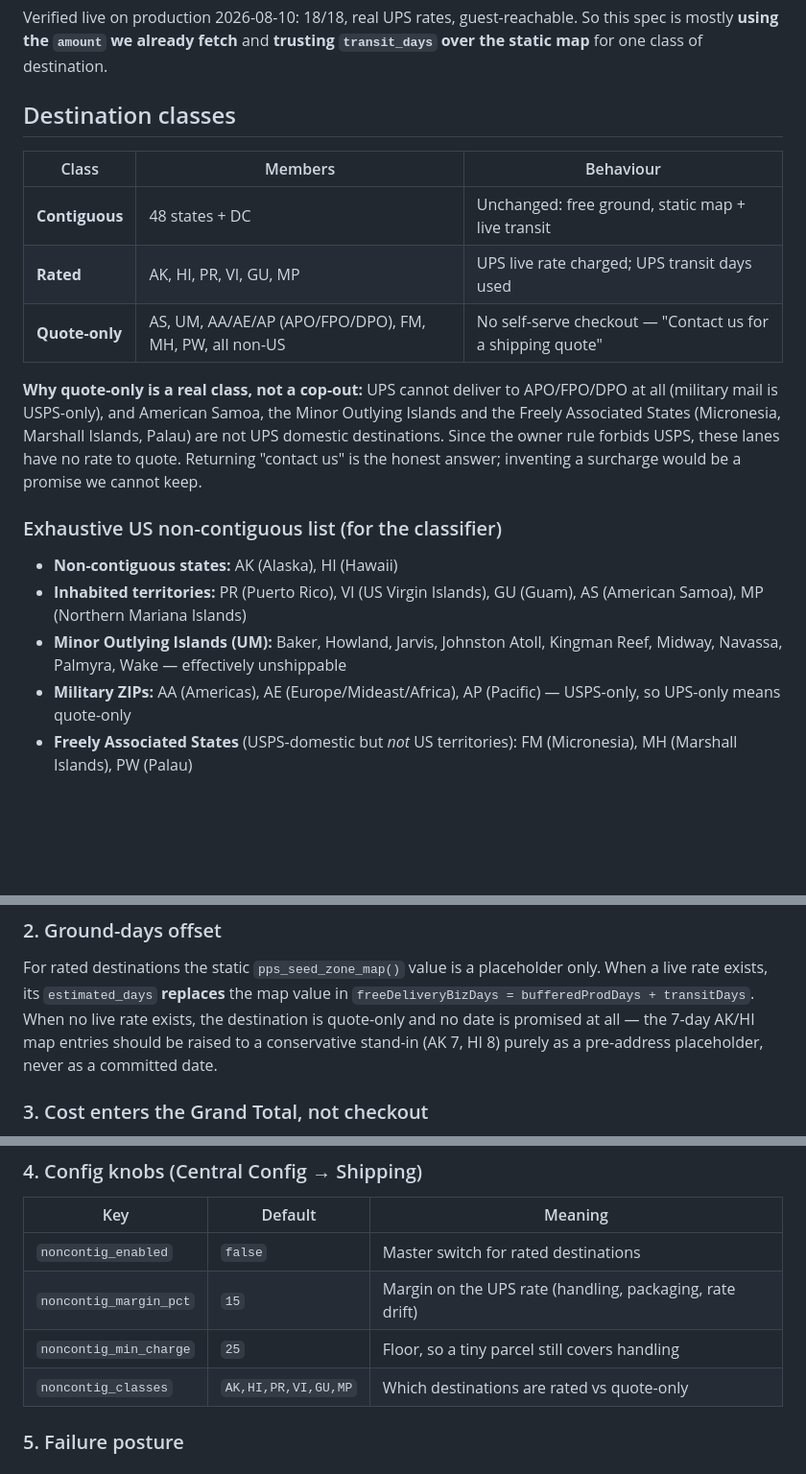
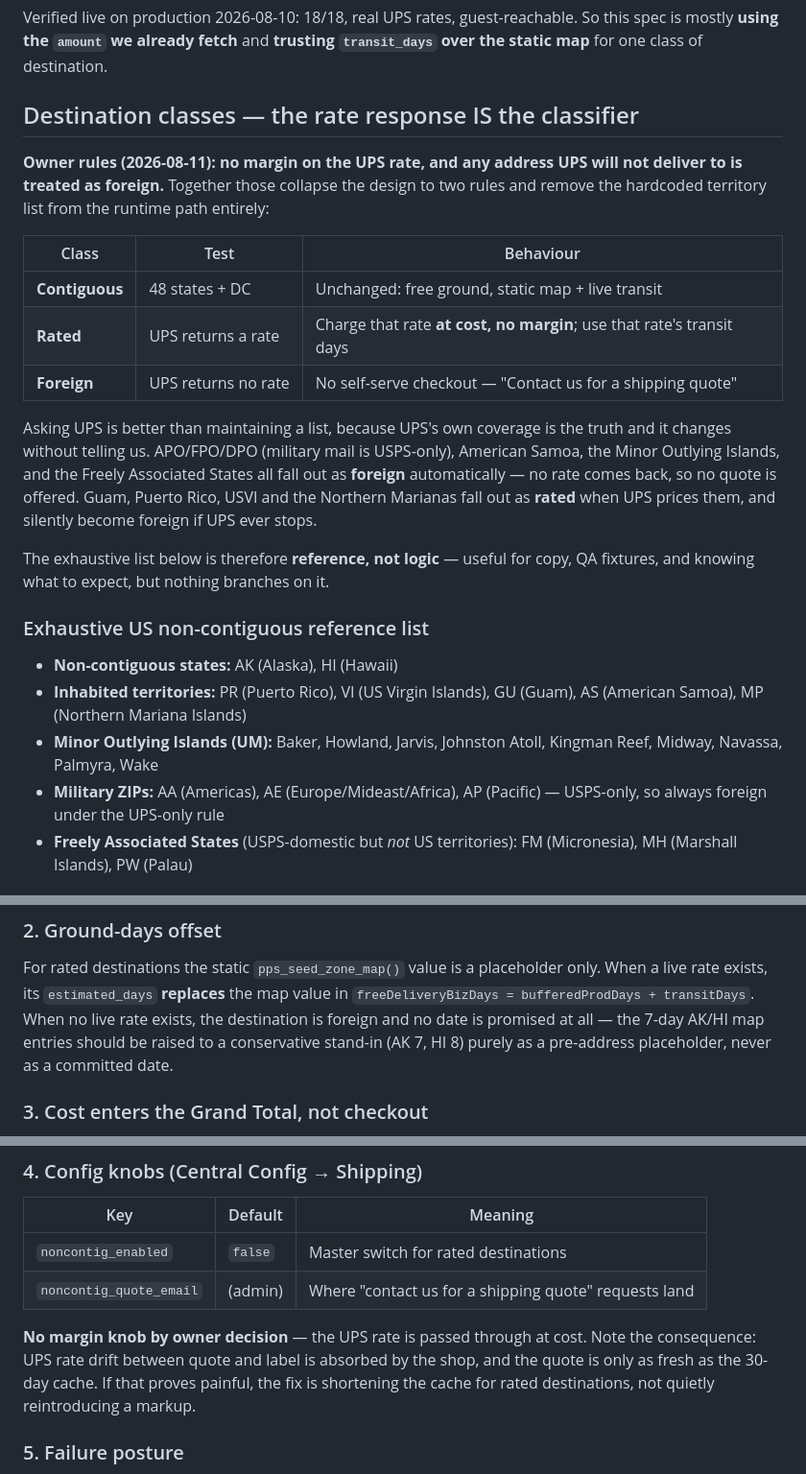
Before and after one commit to pdevvle/priorityprintservice.com, a Markdown page: docs/NONCONTIGUOUS_SHIPPING_SPEC.md, 3 parts joined by grey strips. Shown at 96% size. Rendered like a GitHub page; blank space fills up the shorter version.

Commit message:
spec: UPS rate at cost (no margin); unservable addresses classify as foreign
Owner rules collapse the classifier to two tests: UPS returns a rate (charge
it at cost, use its transit days) or it does not (foreign — contact us). The
territory list becomes reference rather than runtime logic, so UPS coverage
changes need no code change. Records the pass-through consequence: rate drift
between quote and label is absorbed by the shop.

Co-Authored-By: Claude Fable 5 <noreply@anthropic.com>
Claude-Session: https://claude.ai/code/session_014afEzQsRM41W7PmV4FKBWj

```diff
--- a/docs/NONCONTIGUOUS_SHIPPING_SPEC.md
+++ b/docs/NONCONTIGUOUS_SHIPPING_SPEC.md
@@ -30,30 +30,39 @@ Verified live on production 2026-08-10: 18/18, real UPS rates, guest-reachable.
 So this spec is mostly **using the `amount` we already fetch** and **trusting
 `transit_days` over the static map** for one class of destination.
 
-## Destination classes
+## Destination classes — the rate response IS the classifier
 
-| Class | Members | Behaviour |
+**Owner rules (2026-08-11): no margin on the UPS rate, and any address UPS
+will not deliver to is treated as foreign.** Together those collapse the
+design to two rules and remove the hardcoded territory list from the runtime
+path entirely:
+
+| Class | Test | Behaviour |
 |---|---|---|
 | **Contiguous** | 48 states + DC | Unchanged: free ground, static map + live transit |
-| **Rated** | AK, HI, PR, VI, GU, MP | UPS live rate charged; UPS transit days used |
-| **Quote-only** | AS, UM, AA/AE/AP (APO/FPO/DPO), FM, MH, PW, all non-US | No self-serve checkout — "Contact us for a shipping quote" |
+| **Rated** | UPS returns a rate | Charge that rate **at cost, no margin**; use that rate's transit days |
+| **Foreign** | UPS returns no rate | No self-serve checkout — "Contact us for a shipping quote" |
 
-**Why quote-only is a real class, not a cop-out:** UPS cannot deliver to
-APO/FPO/DPO at all (military mail is USPS-only), and American Samoa, the Minor
-Outlying Islands and the Freely Associated States (Micronesia, Marshall Islands,
-Palau) are not UPS domestic destinations. Since the owner rule forbids USPS,
-these lanes have no rate to quote. Returning "contact us" is the honest answer;
-inventing a surcharge would be a promise we cannot keep.
+Asking UPS is better than maintaining a list, because UPS's own coverage is
+the truth and it changes without telling us. APO/FPO/DPO (military mail is
+USPS-only), American Samoa, the Minor Outlying Islands, and the Freely
+Associated States all fall out as **foreign** automatically — no rate comes
+back, so no quote is offered. Guam, Puerto Rico, USVI and the Northern
+Marianas fall out as **rated** when UPS prices them, and silently become
+foreign if UPS ever stops.
 
-### Exhaustive US non-contiguous list (for the classifier)
+The exhaustive list below is therefore **reference, not logic** — useful for
+copy, QA fixtures, and knowing what to expect, but nothing branches on it.
+
+### Exhaustive US non-contiguous reference list
 
 - **Non-contiguous states:** AK (Alaska), HI (Hawaii)
 - **Inhabited territories:** PR (Puerto Rico), VI (US Virgin Islands),
   GU (Guam), AS (American Samoa), MP (Northern Mariana Islands)
 - **Minor Outlying Islands (UM):** Baker, Howland, Jarvis, Johnston Atoll,
-  Kingman Reef, Midway, Navassa, Palmyra, Wake — effectively unshippable
+  Kingman Reef, Midway, Navassa, Palmyra, Wake
 - **Military ZIPs:** AA (Americas), AE (Europe/Mideast/Africa), AP (Pacific) —
-  USPS-only, so UPS-only means quote-only
+  USPS-only, so always foreign under the UPS-only rule
 - **Freely Associated States** (USPS-domestic but *not* US territories):
   FM (Micronesia), MH (Marshall Islands), PW (Palau)
 
@@ -75,7 +84,7 @@ Contiguous behaviour is unchanged (prefer true Ground).
 For rated destinations the static `pps_seed_zone_map()` value is a placeholder
 only. When a live rate exists, its `estimated_days` **replaces** the map value
 in `freeDeliveryBizDays = bufferedProdDays + transitDays`. When no live rate
-exists, the destination is quote-only and no date is promised at all — the 7-day
+exists, the destination is foreign and no date is promised at all — the 7-day
 AK/HI map entries should be raised to a conservative stand-in (AK 7, HI 8) purely
 as a pre-address placeholder, never as a committed date.
 
@@ -92,9 +101,13 @@ margin applied.
 | Key | Default | Meaning |
 |---|---|---|
 | `noncontig_enabled` | `false` | Master switch for rated destinations |
-| `noncontig_margin_pct` | `15` | Margin on the UPS rate (handling, packaging, rate drift) |
-| `noncontig_min_charge` | `25` | Floor, so a tiny parcel still covers handling |
-| `noncontig_classes` | `AK,HI,PR,VI,GU,MP` | Which destinations are rated vs quote-only |
+| `noncontig_quote_email` | (admin) | Where "contact us for a shipping quote" requests land |
+
+**No margin knob by owner decision** — the UPS rate is passed through at
+cost. Note the consequence: UPS rate drift between quote and label is absorbed
+by the shop, and the quote is only as fresh as the 30-day cache. If that
+proves painful, the fix is shortening the cache for rated destinations, not
+quietly reintroducing a markup.
 
 ### 5. Failure posture
 
```
Also changed, not shown: other parts of docs/NONCONTIGUOUS_SHIPPING_SPEC.md (+1 -1 lines).
